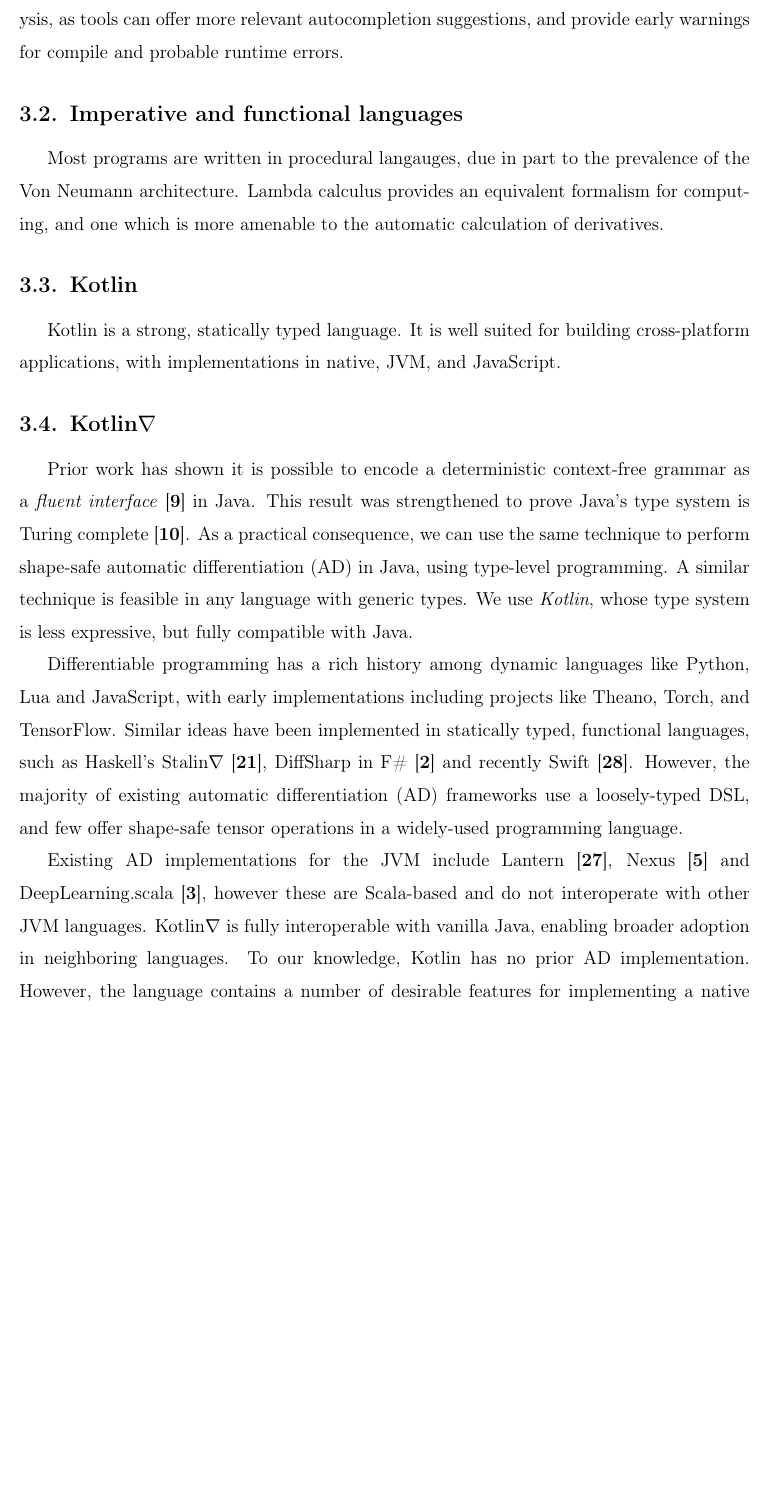
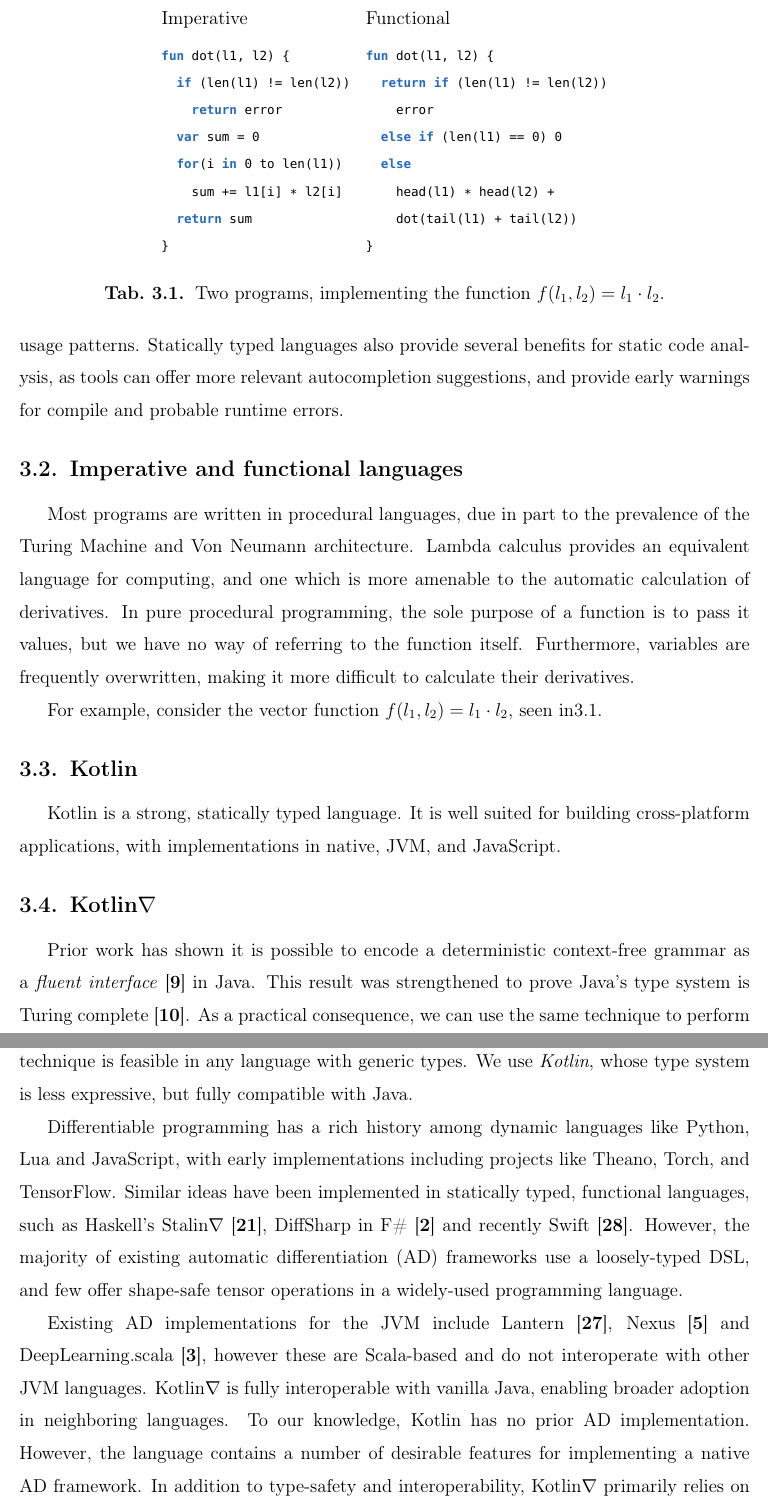
Before and after one commit to breandan/kotlingrad, a LaTeX thesis (latex/thesis/thesis.tex): part of page 26 of 58 before the commit and two parts of pages 26 and 27 of 60 after it, the two joined at a grey line, cut at the place of the change, the shorter picture padded with empty space. Compiled offline with pdfLaTeX.

Commit message:
add example for imperative/functional

```diff
--- a/latex/thesis/thesis.tex
+++ b/latex/thesis/thesis.tex
@@ -356,7 +354,39 @@ Strong, static types are important for reasoning about the behavior of complex p
 
 \section{Imperative and functional languages}
 
-Most programs are written in procedural langauges, due in part to the prevalence of the Von Neumann architecture. Lambda calculus provides an equivalent formalism for computing, and one which is more amenable to the automatic calculation of derivatives.
+Most programs are written in procedural languages, due in part to the prevalence of the Turing Machine and Von Neumann architecture. Lambda calculus provides an equivalent language for computing, and one which is more amenable to the automatic calculation of derivatives. In pure procedural programming, the sole purpose of a function is to pass it values, but we have no way of referring to the function itself. Furthermore, variables are frequently overwritten, making it more difficult to calculate their derivatives.
+
+For example, consider the vector function $f(l_1, l_2) = l_1 \cdot l_2$, seen in\ref{tab:1}.
+
+\begin{table*}[t]
+    \centering
+    \begin{tabular}{ll}
+        Imperative & Functional \\
+        \begin{lstlisting}[language=Kotlin]
+fun dot(l1, l2) {
+  if (len(l1) != len(l2))
+    return error
+  var sum = 0
+  for(i in 0 to len(l1))
+    sum += l1[i] * l2[i]
+  return sum
+}
+        \end{lstlisting}
+         &
+        \begin{lstlisting}[language=Kotlin]
+fun dot(l1, l2) {
+  return if (len(l1) != len(l2))
+    error
+  else if (len(l1) == 0) 0
+  else
+    head(l1) * head(l2) +
+    dot(tail(l1) + tail(l2))
+}
+        \end{lstlisting}
+    \end{tabular}
+    \caption{Two programs, implementing the function $f(l_1, l_2) = l_1 \cdot l_2$.}
+    \label{tab:1}
+\end{table*}
 
 \section{Kotlin}
 
```
Also changed, not shown: latex/thesis/thesis.tex (2 more changed lines).
